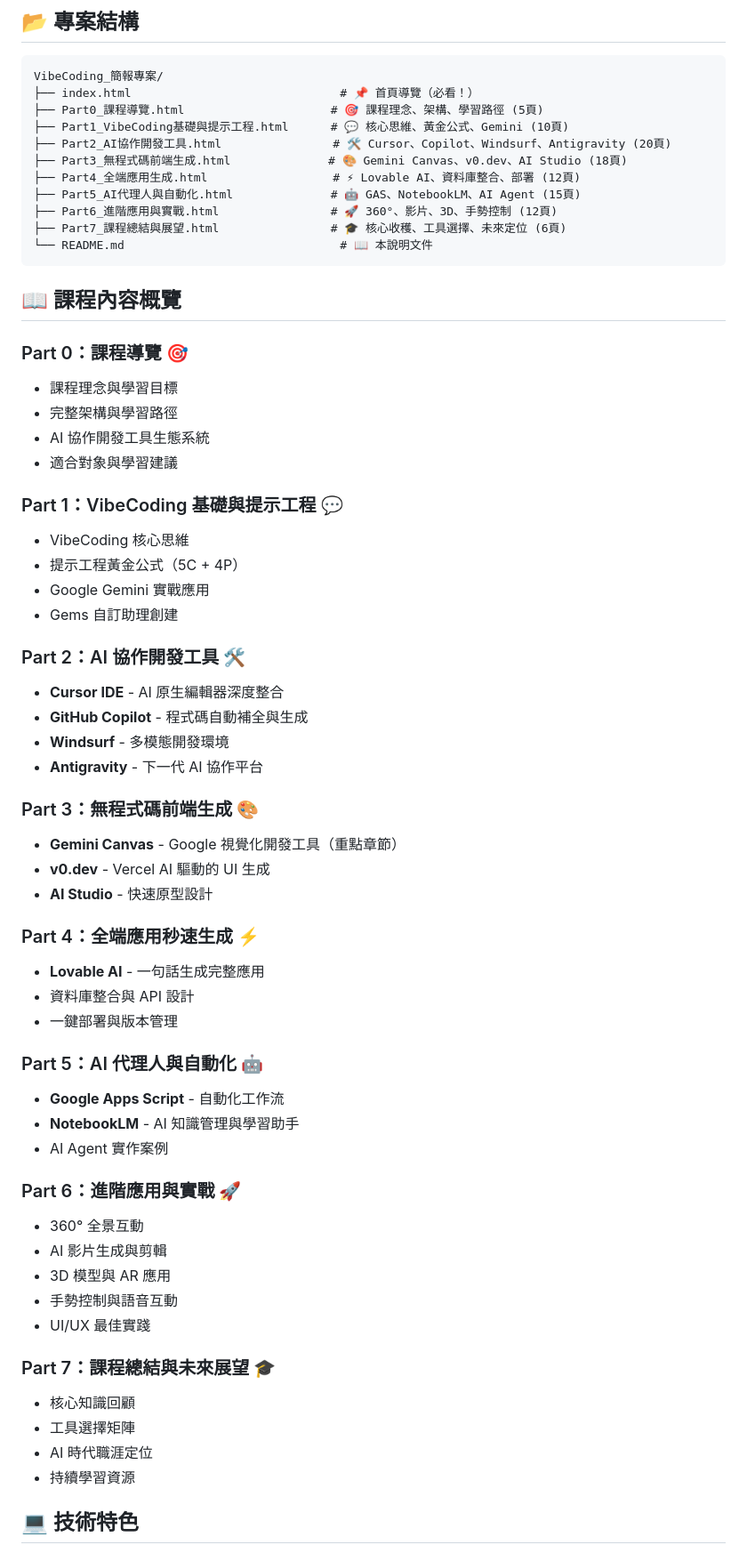
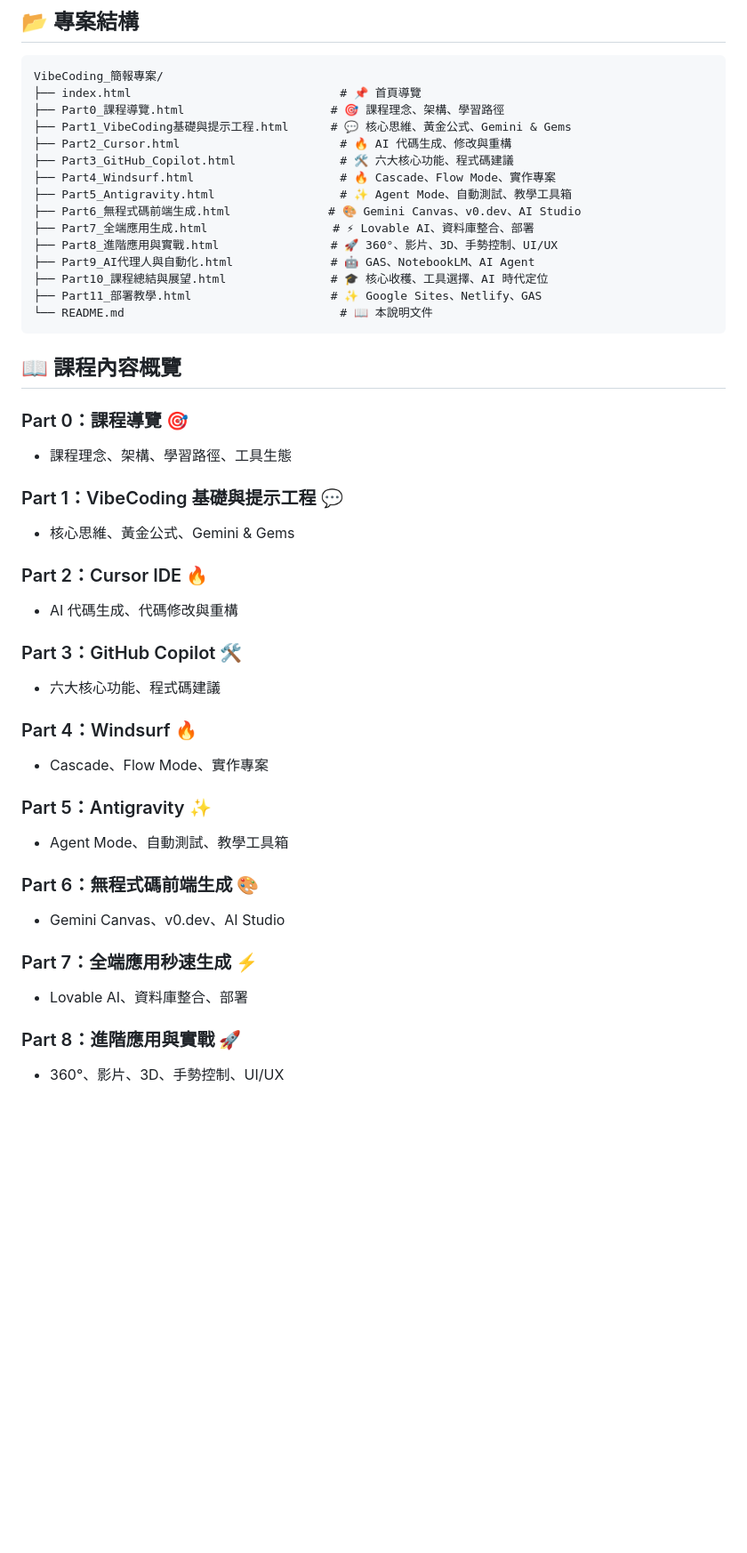
Before and after one commit to ChatGPT3a01/vibecoding-course-slides, a Markdown page: README.md, the part around one of its changes. Shown at 89% size. Drawn GitHub-style; blank space fills up the shorter version.

Commit message:
更新 README 課程結構為 Part 0-11
- 更新專案結構檔案列表
- 更新課程內容概覽為 12 個 Part
- 移除技術特色、設計風格、相容性區塊

Co-Authored-By: Claude Opus 4.5 <noreply@anthropic.com>

````diff
--- a/README.md
+++ b/README.md
@@ -22,65 +22,48 @@
 
 ```
 VibeCoding_簡報專案/
-├── index.html                              # 📌 首頁導覽（必看！）
-├── Part0_課程導覽.html                     # 🎯 課程理念、架構、學習路徑 (5頁)
-├── Part1_VibeCoding基礎與提示工程.html      # 💬 核心思維、黃金公式、Gemini (10頁)
-├── Part2_AI協作開發工具.html                # 🛠️ Cursor、Copilot、Windsurf、Antigravity (20頁)
-├── Part3_無程式碼前端生成.html              # 🎨 Gemini Canvas、v0.dev、AI Studio (18頁)
-├── Part4_全端應用生成.html                  # ⚡ Lovable AI、資料庫整合、部署 (12頁)
-├── Part5_AI代理人與自動化.html              # 🤖 GAS、NotebookLM、AI Agent (15頁)
-├── Part6_進階應用與實戰.html                # 🚀 360°、影片、3D、手勢控制 (12頁)
-├── Part7_課程總結與展望.html                # 🎓 核心收穫、工具選擇、未來定位 (6頁)
+├── index.html                              # 📌 首頁導覽
+├── Part0_課程導覽.html                     # 🎯 課程理念、架構、學習路徑
+├── Part1_VibeCoding基礎與提示工程.html      # 💬 核心思維、黃金公式、Gemini & Gems
+├── Part2_Cursor.html                       # 🔥 AI 代碼生成、修改與重構
+├── Part3_GitHub_Copilot.html               # 🛠️ 六大核心功能、程式碼建議
+├── Part4_Windsurf.html                     # 🔥 Cascade、Flow Mode、實作專案
+├── Part5_Antigravity.html                  # ✨ Agent Mode、自動測試、教學工具箱
+├── Part6_無程式碼前端生成.html              # 🎨 Gemini Canvas、v0.dev、AI Studio
+├── Part7_全端應用生成.html                  # ⚡ Lovable AI、資料庫整合、部署
+├── Part8_進階應用與實戰.html                # 🚀 360°、影片、3D、手勢控制、UI/UX
+├── Part9_AI代理人與自動化.html              # 🤖 GAS、NotebookLM、AI Agent
+├── Part10_課程總結與展望.html               # 🎓 核心收穫、工具選擇、AI 時代定位
+├── Part11_部署教學.html                    # ✨ Google Sites、Netlify、GAS
 └── README.md                               # 📖 本說明文件
 ```
 
 ## 📖 課程內容概覽
 
 ### Part 0：課程導覽 🎯
-- 課程理念與學習目標
-- 完整架構與學習路徑
-- AI 協作開發工具生態系統
-- 適合對象與學習建議
+- 課程理念、架構、學習路徑、工具生態
 
 ### Part 1：VibeCoding 基礎與提示工程 💬
-- VibeCoding 核心思維
-- 提示工程黃金公式（5C + 4P）
-- Google Gemini 實戰應用
-- Gems 自訂助理創建
+- 核心思維、黃金公式、Gemini & Gems
 
-### Part 2：AI 協作開發工具 🛠️
-- **Cursor IDE** - AI 原生編輯器深度整合
-- **GitHub Copilot** - 程式碼自動補全與生成
-- **Windsurf** - 多模態開發環境
-- **Antigravity** - 下一代 AI 協作平台
+### Part 2：Cursor IDE 🔥
+- AI 代碼生成、代碼修改與重構
 
-### Part 3：無程式碼前端生成 🎨
-- **Gemini Canvas** - Google 視覺化開發工具（重點章節）
-- **v0.dev** - Vercel AI 驅動的 UI 生成
-- **AI Studio** - 快速原型設計
+### Part 3：GitHub Copilot 🛠️
+- 六大核心功能、程式碼建議
 
-### Part 4：全端應用秒速生成 ⚡
-- **Lovable AI** - 一句話生成完整應用
-- 資料庫整合與 API 設計
-- 一鍵部署與版本管理
+### Part 4：Windsurf 🔥
+- Cascade、Flow Mode、實作專案
 
-### Part 5：AI 代理人與自動化 🤖
-- **Google Apps Script** - 自動化工作流
-- **NotebookLM** - AI 知識管理與學習助手
-- AI Agent 實作案例
+### Part 5：Antigravity ✨
+- Agent Mode、自動測試、教學工具箱
 
-### Part 6：進階應用與實戰 🚀
-- 360° 全景互動
-- AI 影片生成與剪輯
-- 3D 模型與 AR 應用
-- 手勢控制與語音互動
-- UI/UX 最佳實踐
+### Part 6：無程式碼前端生成 🎨
+- Gemini Canvas、v0.dev、AI Studio
 
-### Part 7：課程總結與未來展望 🎓
-- 核心知識回顧
-- 工具選擇矩陣
-- AI 時代職涯定位
-- 持續學習資源
+### Part 7：全端應用秒速生成 ⚡
+- Lovable AI、資料庫整合、部署
 
-## 💻 技術特色
+### Part 8：進階應用與實戰 🚀
+- 360°、影片、3D、手勢控制、UI/UX
 
````
Also changed, not shown: other parts of README.md (+8 -21 lines).
